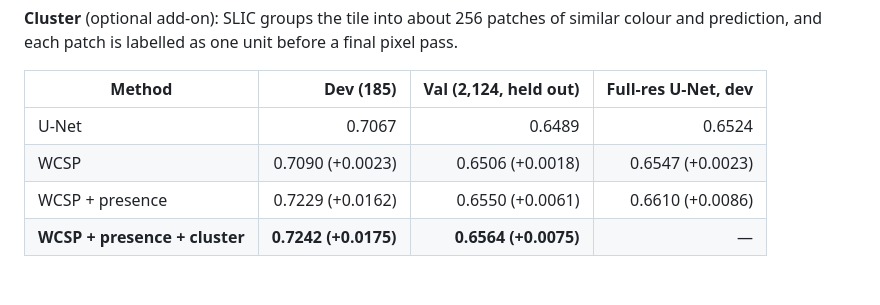
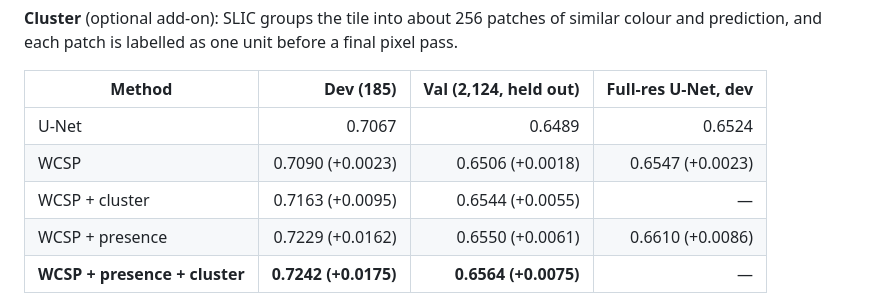
Before and after one commit to urvib3/csci-401-capstone-histopathology, a Markdown page: deliverables/deliverable_7.md, the part around one of its changes. Rendered like a GitHub page; blank space fills up the shorter version.

Commit message:
Deliverable 7: WCSP + cluster row and BCSS fixes bar chart (dev and val)
Co-Authored-By: Claude Opus 5.5 <noreply@anthropic.com>
Claude-Session: https://claude.ai/code/session_01CTh5Qud5ucWXzk6pK8w2Lo

```diff
--- a/deliverables/deliverable_7.md
+++ b/deliverables/deliverable_7.md
@@ -155,5 +155,6 @@ One fix per error type: **presence** for class identification, and a **segmentat
 |---|---:|---:|---:|
 | U-Net | 0.7067 | 0.6489 | 0.6524 |
 | WCSP | 0.7090 (+0.0023) | 0.6506 (+0.0018) | 0.6547 (+0.0023) |
+| WCSP + cluster | 0.7163 (+0.0095) | 0.6544 (+0.0055) | — |
 | WCSP + presence | 0.7229 (+0.0162) | 0.6550 (+0.0061) | 0.6610 (+0.0086) |
 | **WCSP + presence + cluster** | **0.7242 (+0.0175)** | **0.6564 (+0.0075)** | — |
```
Also changed, not shown: other parts of deliverables/deliverable_7.md (+2 -0 lines), docs/deliverable7/bcss_fixes.png (added), 3 other files.
